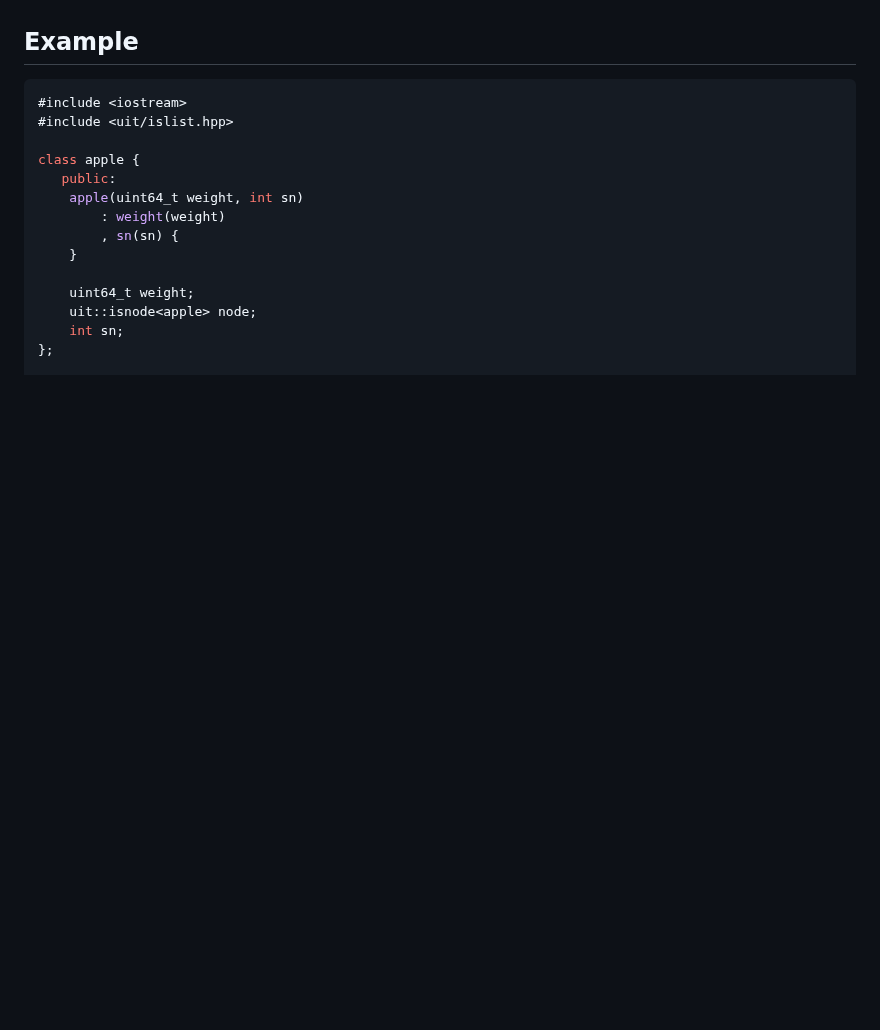
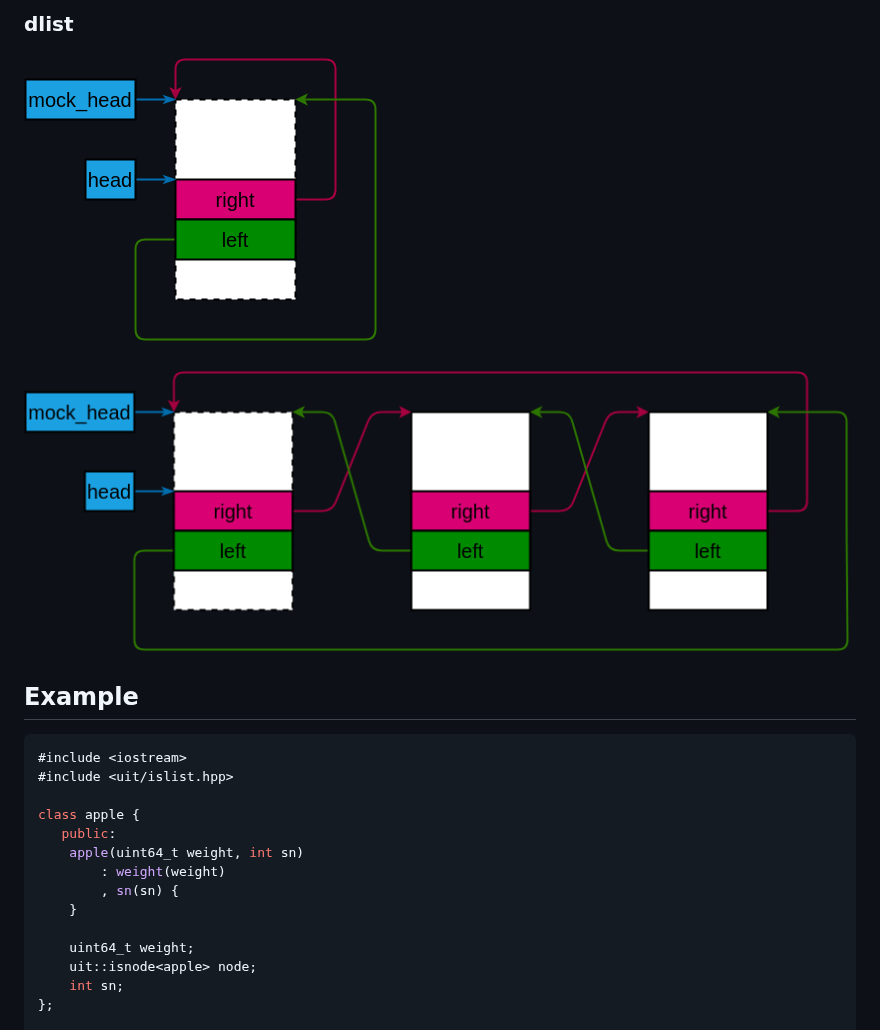
Before and after one commit to TypeCombinator/uit, a Markdown page: README.md, the part around one of its changes. GitHub-like rendering; pictures changed too: docs/images/dlist.png (added), docs/images/dlist_empty.png (added); blank space fills up the shorter version.

````diff
--- a/README.md
+++ b/README.md
@@ -104,3 +118,9 @@ Of course, this is just an example. The implementation of container_of is slight
+### dlist
+
+![dlist_empty](docs/images/dlist_empty.png)
+
+![dlist](docs/images/dlist.png)
+
 ## Example
 
 ```c++
````
Also changed, not shown: other parts of README.md (+14 -0 lines), docs/images/dslist.png (added), docs/images/dslist_empty.png (added), docs/images/sdlist.png (added), docs/images/slist.png (added).
